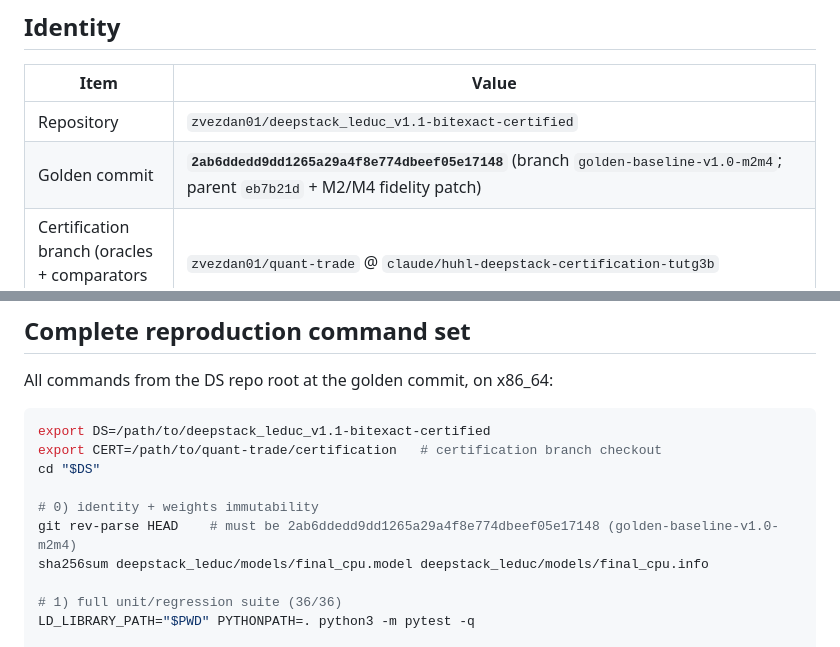
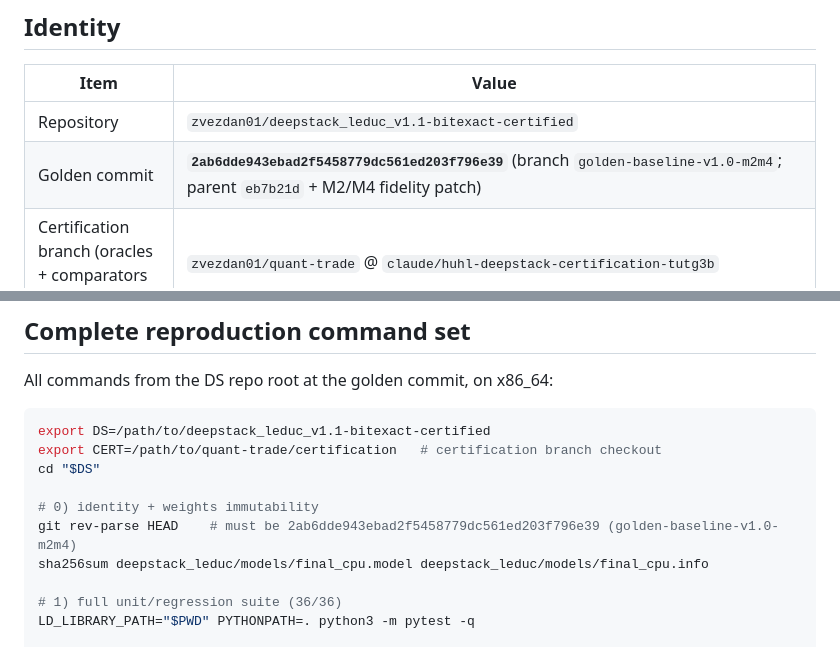
Before and after one commit to zvezdan01/DeepStack-HUNL, a Markdown page: certification/results/GOLDEN_BASELINE_v1.0.md, 2 parts joined by grey strips. GitHub-like rendering.

Commit message:
Fix golden commit full SHA in freeze record (2ab6dde943eb...)
Co-Authored-By: Claude Fable 5 <noreply@anthropic.com>
Claude-Session: https://claude.ai/code/session_01Ukr38aYmTxERgmibugSBz4

```diff
--- a/certification/results/GOLDEN_BASELINE_v1.0.md
+++ b/certification/results/GOLDEN_BASELINE_v1.0.md
@@ -11,7 +11,7 @@ non-closable oracle limitations.
 | Item | Value |
 |---|---|
 | Repository | `zvezdan01/deepstack_leduc_v1.1-bitexact-certified` |
-| Golden commit | **`2ab6ddedd9dd1265a29a4f8e774dbeef05e17148`** (branch `golden-baseline-v1.0-m2m4`; parent `eb7b21d` + M2/M4 fidelity patch) |
+| Golden commit | **`2ab6dde943ebad2f5458779dc561ed203f796e39`** (branch `golden-baseline-v1.0-m2m4`; parent `eb7b21d` + M2/M4 fidelity patch) |
 | Certification branch (oracles + comparators + reports) | `zvezdan01/quant-trade` @ `claude/huhl-deepstack-certification-tutg3b` |
 | Upstream provenance anchor | `lifrordi/DeepStack-Leduc` @ `da416f9646725def43e668851593de13ead8b607` (`reference_lua/Source` byte-identical; weights byte-identical) |
 | OpenBLAS of record | `torch7_openblas.so.0` = `libopenblas_sandybridgep-r0.3.0.dev.so` SHA-256 `cd143947c657673d238a0cf7bc9473d5fdc8cbe964cc940dbe8ec86bb98df7b7`; `libgfortran.so.3.0.0` `f7d383795ed22c54a591ef38223b6d3b1c95da7b376057d900096fab68cd9736` |
@@ -48,7 +48,7 @@ export CERT=/path/to/quant-trade/certification   # certification branch checkout
 cd "$DS"
 
 # 0) identity + weights immutability
-git rev-parse HEAD    # must be 2ab6ddedd9dd1265a29a4f8e774dbeef05e17148 (golden-baseline-v1.0-m2m4)
+git rev-parse HEAD    # must be 2ab6dde943ebad2f5458779dc561ed203f796e39 (golden-baseline-v1.0-m2m4)
 sha256sum deepstack_leduc/models/final_cpu.model deepstack_leduc/models/final_cpu.info
 
 # 1) full unit/regression suite (36/36)
```
